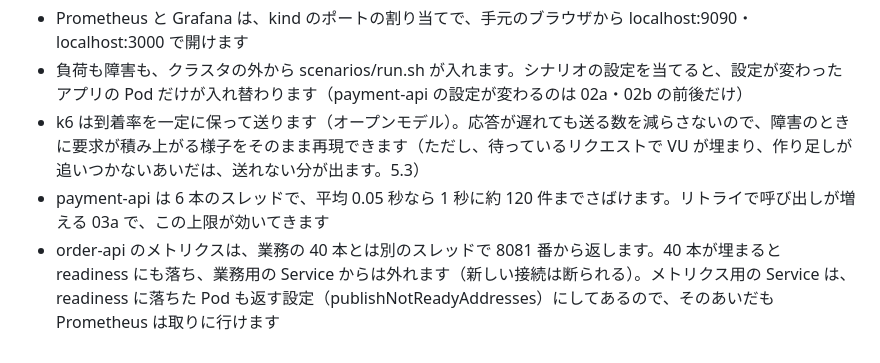
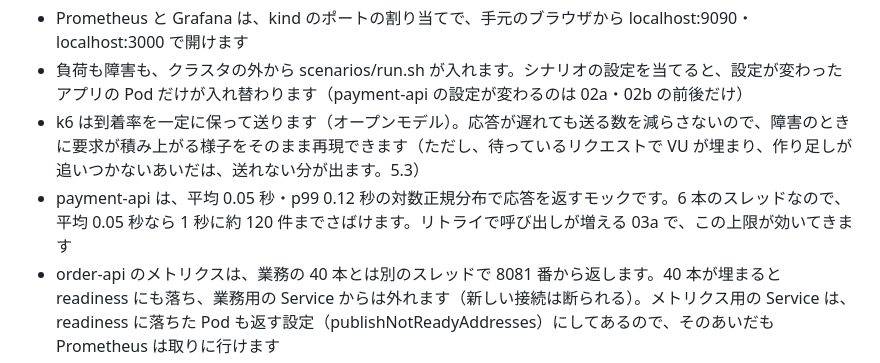
Before and after one commit to rea9r/littles-law-resilience-lab, a Markdown page: docs/article-draft.md, the part around the change. GitHub-like rendering.

```diff
--- a/docs/article-draft.md
+++ b/docs/article-draft.md
@@ -57,7 +57,7 @@ L = λW のどれかを小さくすれば、λW を上限の内側に収めら
 - Prometheus と Grafana は、kind のポートの割り当てで、手元のブラウザから localhost:9090・localhost:3000 で開けます
 - 負荷も障害も、クラスタの外から scenarios/run.sh が入れます。シナリオの設定を当てると、設定が変わったアプリの Pod だけが入れ替わります（payment-api の設定が変わるのは 02a・02b の前後だけ）
 - k6 は到着率を一定に保って送ります（オープンモデル）。応答が遅れても送る数を減らさないので、障害のときに要求が積み上がる様子をそのまま再現できます（ただし、待っているリクエストで VU が埋まり、作り足しが追いつかないあいだは、送れない分が出ます。5.3）
-- payment-api は 6 本のスレッドで、平均 0.05 秒なら 1 秒に約 120 件までさばけます。リトライで呼び出しが増える 03a で、この上限が効いてきます
+- payment-api は、平均 0.05 秒・p99 0.12 秒の対数正規分布で応答を返すモックです。6 本のスレッドなので、平均 0.05 秒なら 1 秒に約 120 件までさばけます。リトライで呼び出しが増える 03a で、この上限が効いてきます
 - order-api のメトリクスは、業務の 40 本とは別のスレッドで 8081 番から返します。40 本が埋まると readiness にも落ち、業務用の Service からは外れます（新しい接続は断られる）。メトリクス用の Service は、readiness に落ちた Pod も返す設定（publishNotReadyAddresses）にしてあるので、そのあいだも Prometheus は取りに行けます
 - 手元の kind クラスタで動くよう、到着率やプールの大きさを、よくある本番の規模（Tomcat の既定のスレッド 200 本など）の約 1/5 に縮めています。比率が同じなら、尽きるまでの秒数は変わりません（付録 B）
 
```
Also changed, not shown: README.md (+1 -1 lines).
